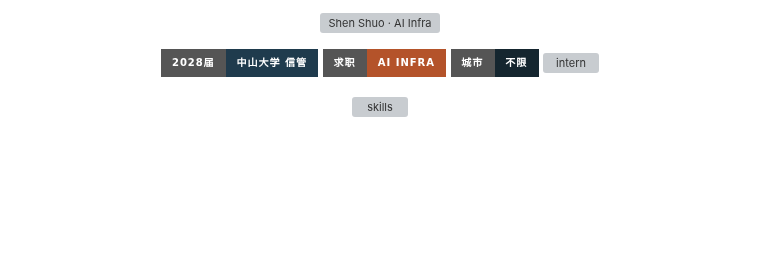
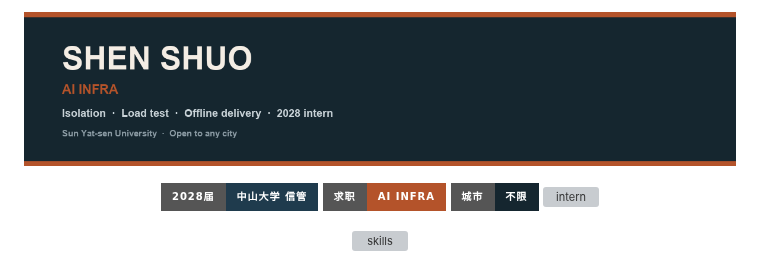
Before and after one commit to shenshuo-maker/shenshuo-maker, a Markdown page: README.md, the part around the change. GitHub-like rendering; pictures changed too: header.png (added); badges without logos; blank space fills up the shorter version; grey boxes are pictures that could not be loaded.

Commit message:
Replace the broken SVG banner with a PNG header.
Co-authored-by: Cursor <cursoragent@cursor.com>

```diff
--- a/README.md
+++ b/README.md
@@ -1,5 +1,5 @@
 <p align="center">
-  <img src="header.svg" alt="Shen Shuo · AI Infra" width="100%">
+  <img src="header.png" alt="Shen Shuo · AI Infra" width="800">
 </p>
 
 <p align="center">
```
Also changed, not shown: 1 other file.
